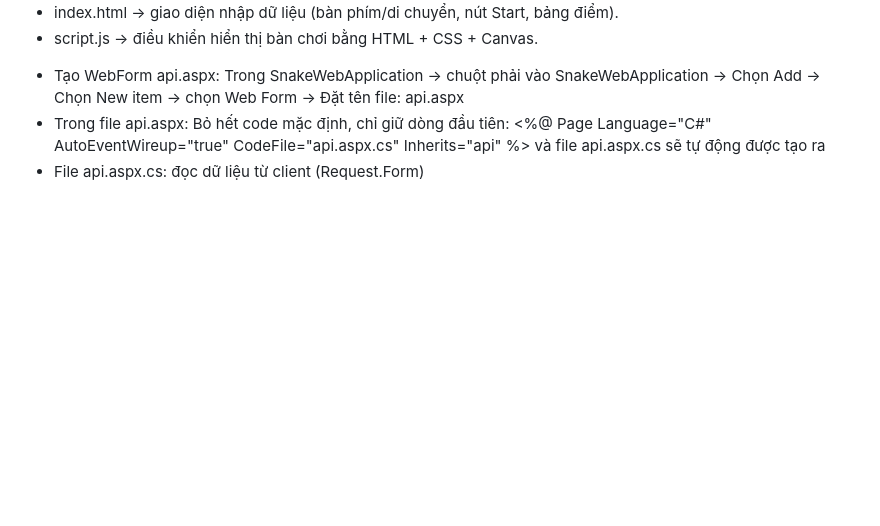
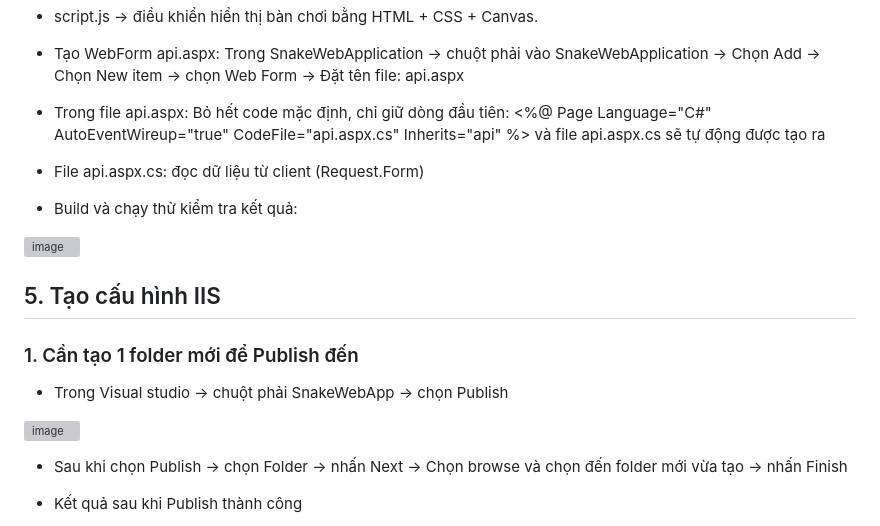
Before and after one commit to DvvKhanh/Baitap1_web, a Markdown page: README.md, the part around the change printed below. GitHub-like rendering; blank space fills up the shorter version; grey boxes are pictures that could not be loaded.

```diff
--- a/README.md
+++ b/README.md
@@ -87,3 +87,18 @@
 - Tạo WebForm api.aspx: Trong SnakeWebApplication -> chuột phải vào SnakeWebApplication -> Chọn Add -> Chọn New item -> chọn Web Form -> Đặt tên file: api.aspx
 - Trong file api.aspx: Bỏ hết code mặc định, chỉ giữ dòng đầu tiên: <%@ Page Language="C#" AutoEventWireup="true" CodeFile="api.aspx.cs" Inherits="api" %> và file api.aspx.cs sẽ tự động được tạo ra
 - File api.aspx.cs: đọc dữ liệu từ client (Request.Form)
+
+- Build và chạy thử kiểm tra kết quả:
+
+<img width="1920" height="1200" alt="image" src="https://github.com/user-attachments/assets/c41ee05b-8df2-41c5-b457-7e586954361e" />
+
+## 5. Tạo cấu hình IIS
+### 1. Cần tạo 1 folder mới để Publish đến
+- Trong Visual studio -> chuột phải SnakeWebApp -> chọn Publish
+
+<img width="427" height="477" alt="image" src="https://github.com/user-attachments/assets/90bd55bb-1c2b-4e1a-9139-b9dbb871b104" />
+
+- Sau khi chọn Publish -> chọn Folder -> nhấn Next -> Chọn browse và chọn đến folder mới vừa tạo -> nhấn Finish
+
+- Kết quả sau khi Publish thành công
+
```
Also changed, not shown: other parts of README.md (+10 -0 lines).
